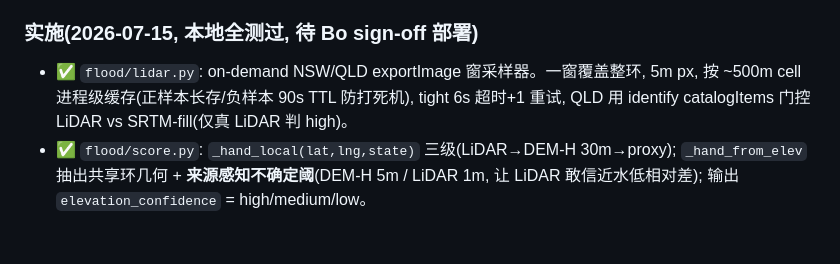
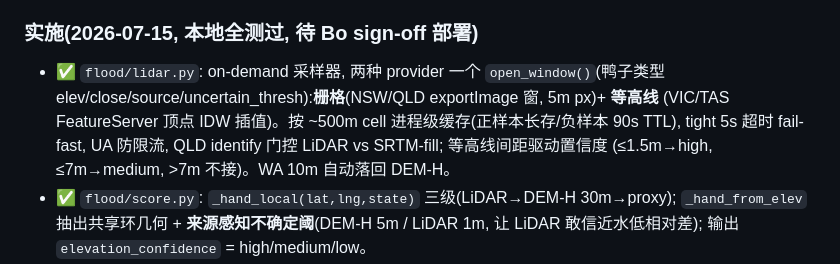
Before and after one commit to resuly/property-scores, a Markdown page: docs/flood-dem-upgrade.md, the part around one of its changes. Rendered like a GitHub page; blank space fills up the shorter version.

Commit message:
docs(flood): VIC+TAS contour LiDAR layered (4 states) + VIC correction
Co-Authored-By: Claude Opus 4.8 (1M context) <noreply@anthropic.com>

```diff
--- a/docs/flood-dem-upgrade.md
+++ b/docs/flood-dem-upgrade.md
@@ -265,9 +269,11 @@ exportImage 不改变服务模型。
 
 ### 实施(2026-07-15, 本地全测过, 待 Bo sign-off 部署)
 
-- ✅ `flood/lidar.py`: on-demand NSW/QLD exportImage 窗采样器。一窗覆盖整环, 5m px,
-  按 ~500m cell 进程级缓存(正样本长存/负样本 90s TTL 防打死机), tight 6s 超时+1 重试,
-  QLD 用 identify catalogItems 门控 LiDAR vs SRTM-fill(仅真 LiDAR 判 high)。
+- ✅ `flood/lidar.py`: on-demand 采样器, 两种 provider 一个 `open_window()`(鸭子类型
+  elev/close/source/uncertain_thresh):**栅格**(NSW/QLD exportImage 窗, 5m px)+ **等高线**
+  (VIC/TAS FeatureServer 顶点 IDW 插值)。按 ~500m cell 进程级缓存(正样本长存/负样本 90s TTL),
+  tight 5s 超时 fail-fast, UA 防限流, QLD identify 门控 LiDAR vs SRTM-fill; 等高线间距驱动置信度
+  (≤1.5m→high, ≤7m→medium, >7m 不接)。WA 10m 自动落回 DEM-H。
 - ✅ `flood/score.py`: `_hand_local(lat,lng,state)` 三级(LiDAR→DEM-H 30m→proxy);
   `_hand_from_elev` 抽出共享环几何 + **来源感知不确定阈**(DEM-H 5m / LiDAR 1m,
   让 LiDAR 敢信近水低相对差); 输出 `elevation_confidence` = high/medium/low。
```
Also changed, not shown: other parts of docs/flood-dem-upgrade.md (+12 -8 lines).
